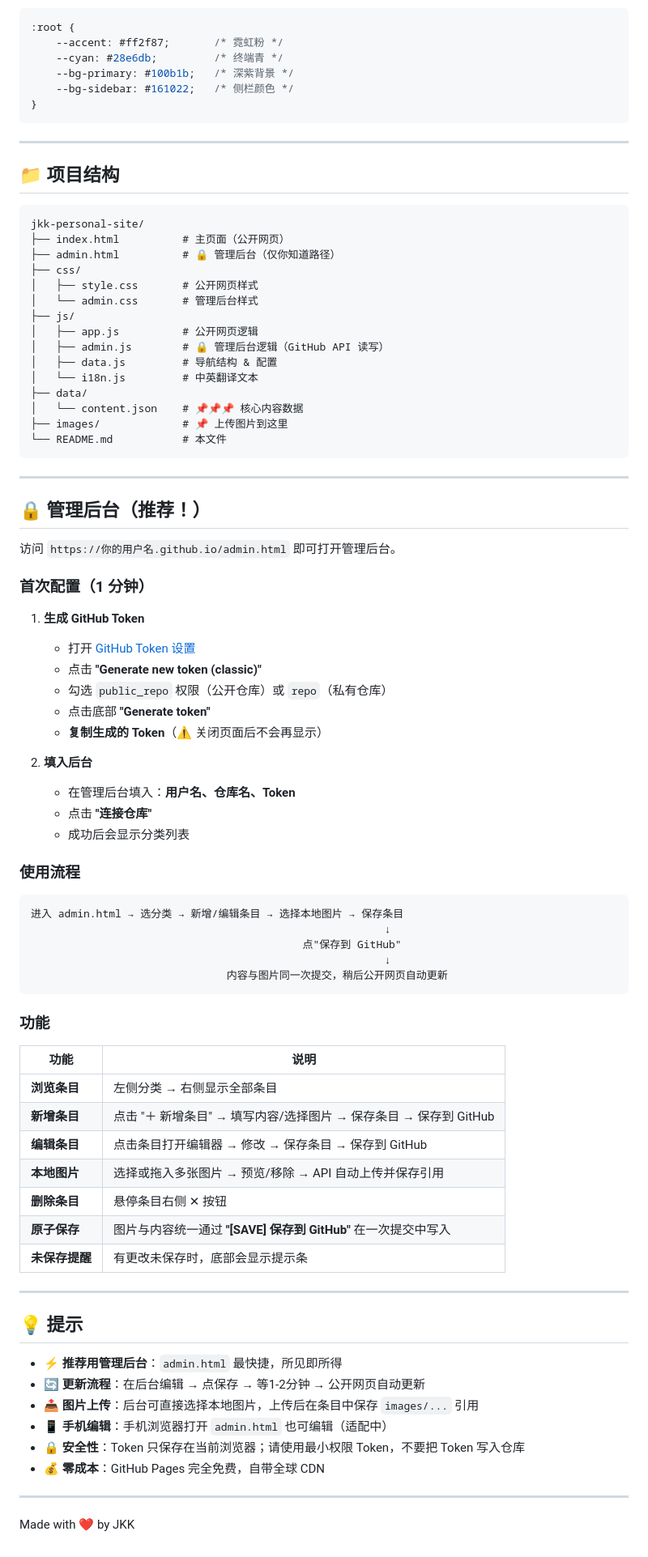
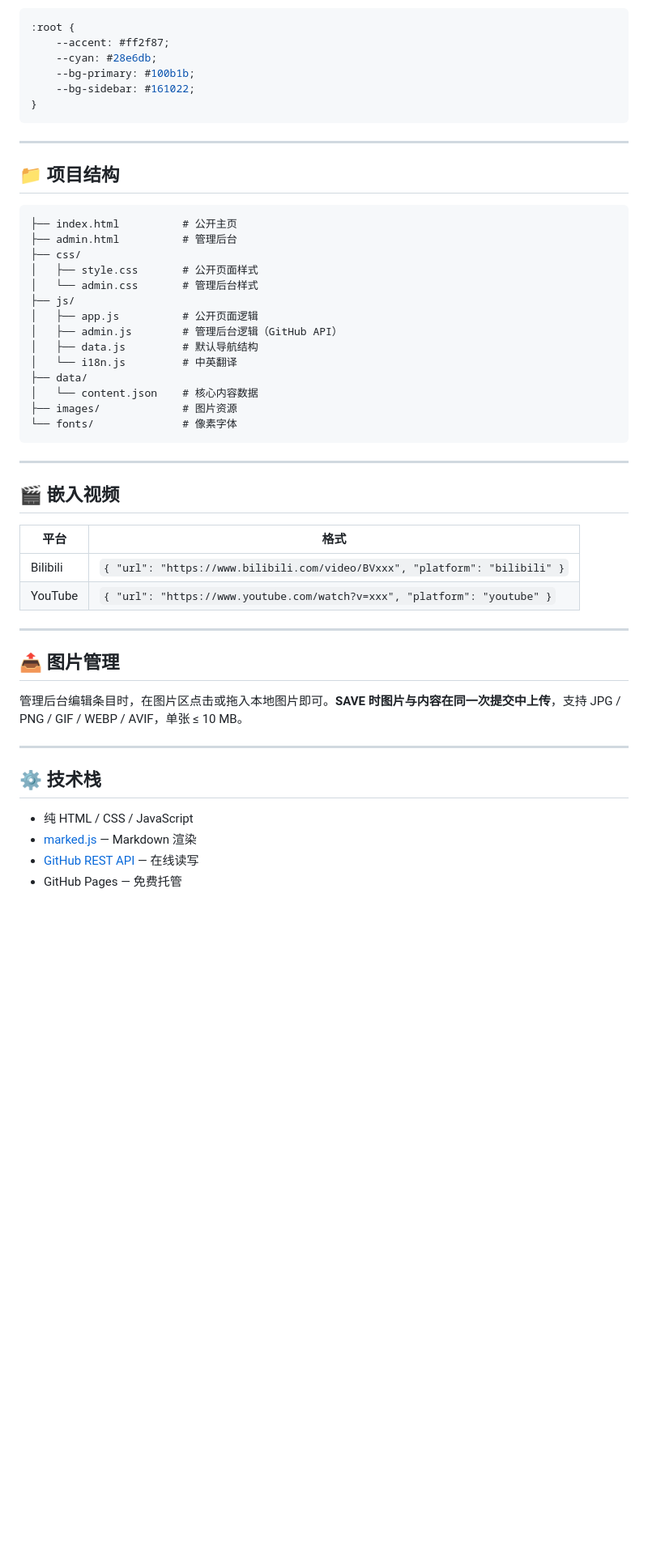
Before and after one commit to Jikaku-2004/jkks.github.io, a Markdown page: README.md, the part around one of its changes. Shown at 81% size. GitHub-like rendering; blank space fills up the shorter version.

````diff
--- a/README.md
+++ b/README.md
@@ -168,10 +95,10 @@ videos: [{ url: "https://www.youtube.com/watch?v=xxxxx", platform: "youtube" }]
 
 ```css
 :root {
-    --accent: #ff2f87;       /* 霓虹粉 */
-    --cyan: #28e6db;         /* 终端青 */
-    --bg-primary: #100b1b;   /* 深紫背景 */
-    --bg-sidebar: #161022;   /* 侧栏颜色 */
+    --accent: #ff2f87;
+    --cyan: #28e6db;
+    --bg-primary: #100b1b;
+    --bg-sidebar: #161022;
 }
 ```
 
@@ -180,76 +107,42 @@ videos: [{ url: "https://www.youtube.com/watch?v=xxxxx", platform: "youtube" }]
 ## 📁 项目结构
 
 ```
-jkk-personal-site/
-├── index.html          # 主页面（公开网页）
-├── admin.html          # 🔒 管理后台（仅你知道路径）
+├── index.html          # 公开主页
+├── admin.html          # 管理后台
 ├── css/
-│   ├── style.css       # 公开网页样式
+│   ├── style.css       # 公开页面样式
 │   └── admin.css       # 管理后台样式
 ├── js/
-│   ├── app.js          # 公开网页逻辑
-│   ├── admin.js        # 🔒 管理后台逻辑（GitHub API 读写）
-│   ├── data.js         # 导航结构 & 配置
-│   └── i18n.js         # 中英翻译文本
+│   ├── app.js          # 公开页面逻辑
+│   ├── admin.js        # 管理后台逻辑（GitHub API）
+│   ├── data.js         # 默认导航结构
+│   └── i18n.js         # 中英翻译
 ├── data/
-│   └── content.json    # 📌📌📌 核心内容数据
-├── images/             # 📌 上传图片到这里
-└── README.md           # 本文件
+│   └── content.json    # 核心内容数据
+├── images/             # 图片资源
+└── fonts/              # 像素字体
 ```
 
 ---
 
-## 🔒 管理后台（推荐！）
+## 🎬 嵌入视频
 
-访问 `https://你的用户名.github.io/admin.html` 即可打开管理后台。
-
-### 首次配置（1 分钟）
-
-1. **生成 GitHub Token**
-   - 打开 [GitHub Token 设置](https://github.com/settings/tokens)
-   - 点击 **"Generate new token (classic)"**
-   - 勾选 `public_repo` 权限（公开仓库）或 `repo`（私有仓库）
-   - 点击底部 **"Generate token"**
-   - **复制生成的 Token**（⚠️ 关闭页面后不会再显示）
-
-2. **填入后台**
-   - 在管理后台填入：**用户名、仓库名、Token**
-   - 点击 **"连接仓库"**
-   - 成功后会显示分类列表
-
-### 使用流程
-
-```
-进入 admin.html → 选分类 → 新增/编辑条目 → 选择本地图片 → 保存条目
-                                                        ↓
-                                           点"保存到 GitHub"
-                                                        ↓
-                               内容与图片同一次提交，稍后公开网页自动更新
-```
-
-### 功能
-
-| 功能 | 说明 |
+| 平台 | 格式 |
 |------|------|
-| **浏览条目** | 左侧分类 → 右侧显示全部条目 |
-| **新增条目** | 点击 "＋ 新增条目" → 填写内容/选择图片 → 保存条目 → 保存到 GitHub |
-| **编辑条目** | 点击条目打开编辑器 → 修改 → 保存条目 → 保存到 GitHub |
-| **本地图片** | 选择或拖入多张图片 → 预览/移除 → API 自动上传并保存引用 |
-| **删除条目** | 悬停条目右侧 ✕ 按钮 |
-| **原子保存** | 图片与内容统一通过 **"[SAVE] 保存到 GitHub"** 在一次提交中写入 |
-| **未保存提醒** | 有更改未保存时，底部会显示提示条 |
+| Bilibili | `{ "url": "https://www.bilibili.com/video/BVxxx", "platform": "bilibili" }` |
+| YouTube | `{ "url": "https://www.youtube.com/watch?v=xxx", "platform": "youtube" }` |
 
 ---
 
-## 💡 提示
+## 📤 图片管理
 
-- **⚡ 推荐用管理后台**：`admin.html` 最快捷，所见即所得
-- **🔄 更新流程**：在后台编辑 → 点保存 → 等1-2分钟 → 公开网页自动更新
-- **📤 图片上传**：后台可直接选择本地图片，上传后在条目中保存 `images/...` 引用
-- **📱 手机编辑**：手机浏览器打开 `admin.html` 也可编辑（适配中）
-- **🔒 安全性**：Token 只保存在当前浏览器；请使用最小权限 Token，不要把 Token 写入仓库
-- **💰 零成本**：GitHub Pages 完全免费，自带全球 CDN
+管理后台编辑条目时，在图片区点击或拖入本地图片即可。**SAVE 时图片与内容在同一次提交中上传**，支持 JPG / PNG / GIF / WEBP / AVIF，单张 ≤ 10 MB。
 
 ---
 
-Made with ❤️ by JKK
+## ⚙️ 技术栈
+
+- 纯 HTML / CSS / JavaScript
+- [marked.js](https://marked.js.org/) — Markdown 渲染
+- [GitHub REST API](https://docs.github.com/en/rest) — 在线读写
+- GitHub Pages — 免费托管
````
Also changed, not shown: other parts of README.md (+61 -134 lines).
